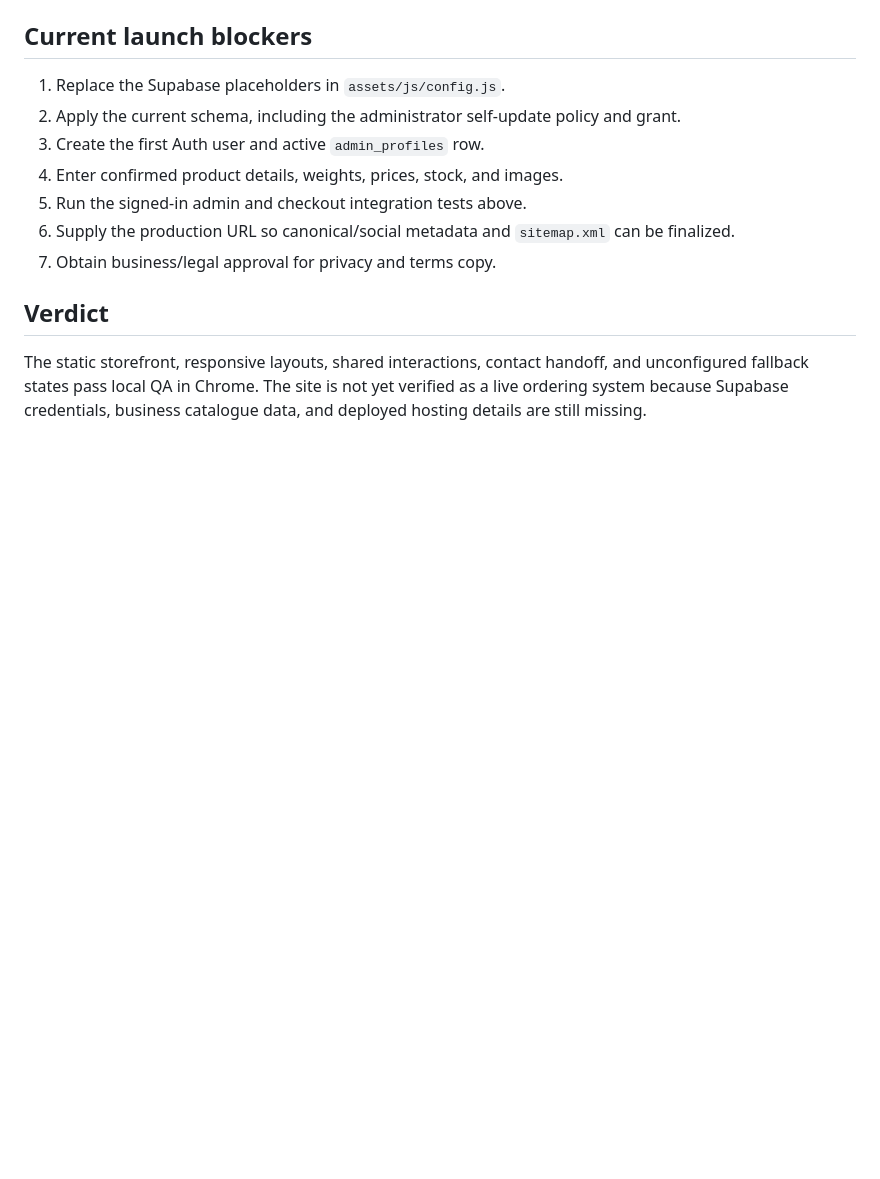
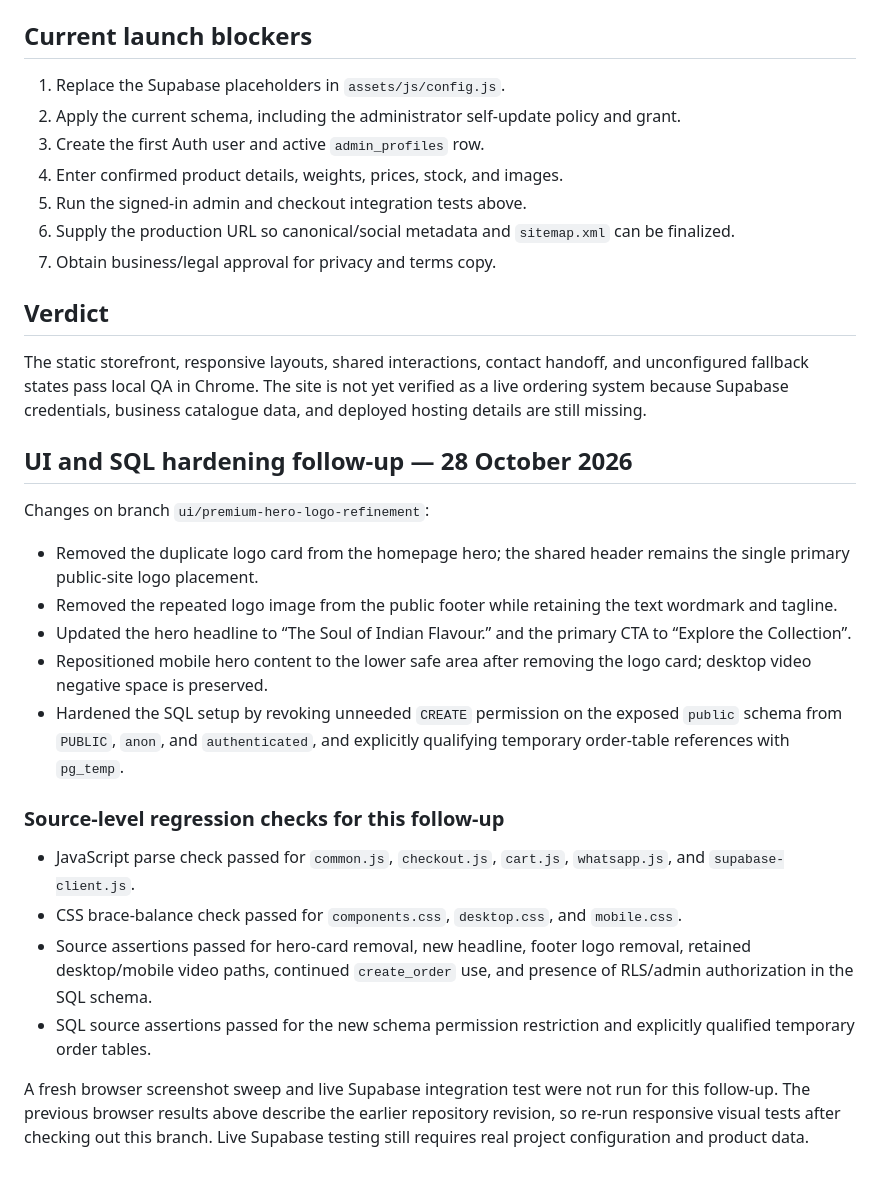
Before and after one commit to shivakandula456-tech/kayam, a Markdown page: TEST_REPORT.md, the part around the change. Drawn GitHub-style; blank space fills up the shorter version.

Commit message:
Document UI and SQL hardening regression checks

```diff
--- a/TEST_REPORT.md
+++ b/TEST_REPORT.md
@@ -147,3 +147,23 @@ The static storefront, responsive layouts, shared interactions, contact handoff,
 unconfigured fallback states pass local QA in Chrome. The site is not yet verified as a
 live ordering system because Supabase credentials, business catalogue data, and deployed
 hosting details are still missing.
+
+
+## UI and SQL hardening follow-up — 28 October 2026
+
+Changes on branch `ui/premium-hero-logo-refinement`:
+
+- Removed the duplicate logo card from the homepage hero; the shared header remains the single primary public-site logo placement.
+- Removed the repeated logo image from the public footer while retaining the text wordmark and tagline.
+- Updated the hero headline to “The Soul of Indian Flavour.” and the primary CTA to “Explore the Collection”.
+- Repositioned mobile hero content to the lower safe area after removing the logo card; desktop video negative space is preserved.
+- Hardened the SQL setup by revoking unneeded `CREATE` permission on the exposed `public` schema from `PUBLIC`, `anon`, and `authenticated`, and explicitly qualifying temporary order-table references with `pg_temp`.
+
+### Source-level regression checks for this follow-up
+
+- JavaScript parse check passed for `common.js`, `checkout.js`, `cart.js`, `whatsapp.js`, and `supabase-client.js`.
+- CSS brace-balance check passed for `components.css`, `desktop.css`, and `mobile.css`.
+- Source assertions passed for hero-card removal, new headline, footer logo removal, retained desktop/mobile video paths, continued `create_order` use, and presence of RLS/admin authorization in the SQL schema.
+- SQL source assertions passed for the new schema permission restriction and explicitly qualified temporary order tables.
+
+A fresh browser screenshot sweep and live Supabase integration test were not run for this follow-up. The previous browser results above describe the earlier repository revision, so re-run responsive visual tests after checking out this branch. Live Supabase testing still requires real project configuration and product data.
```
